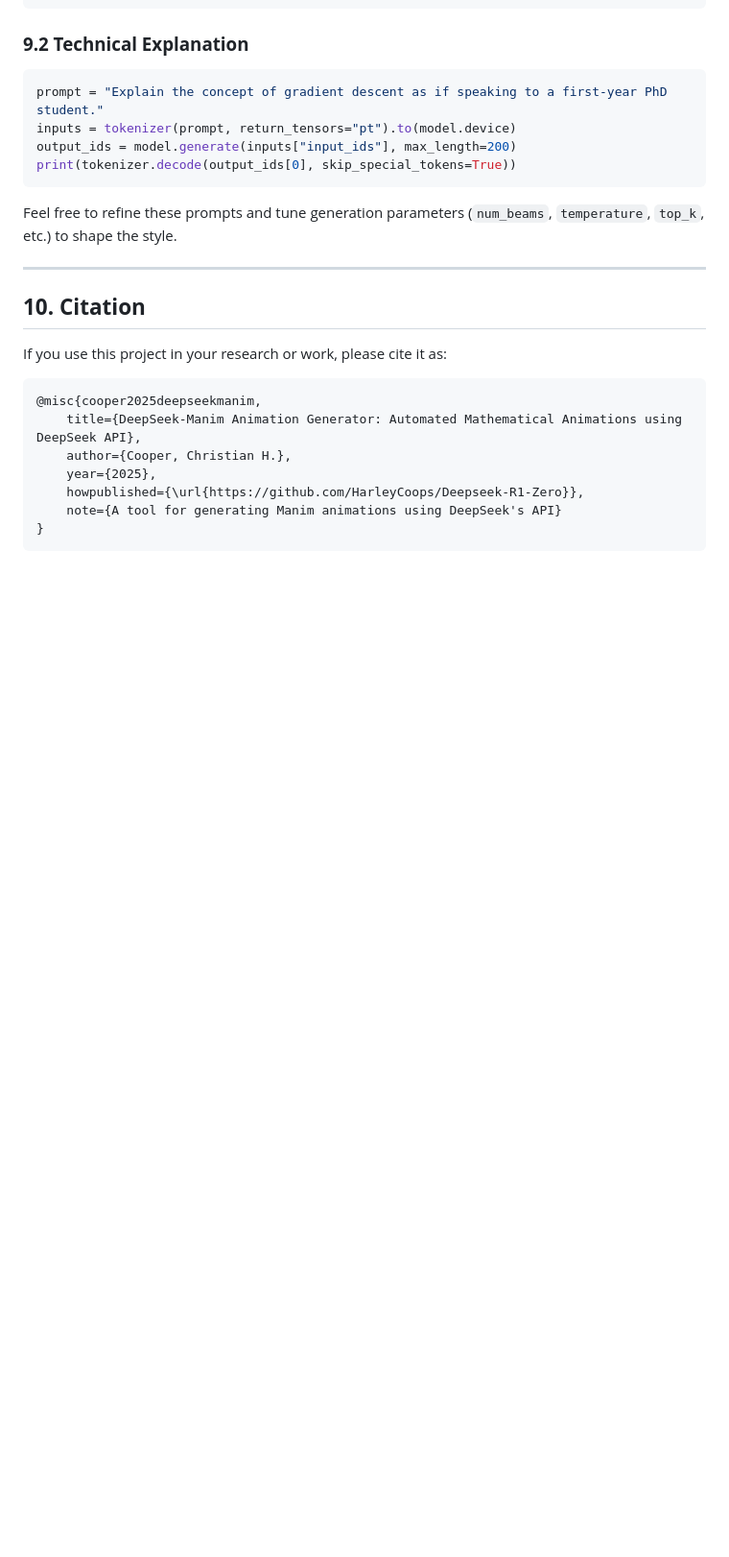
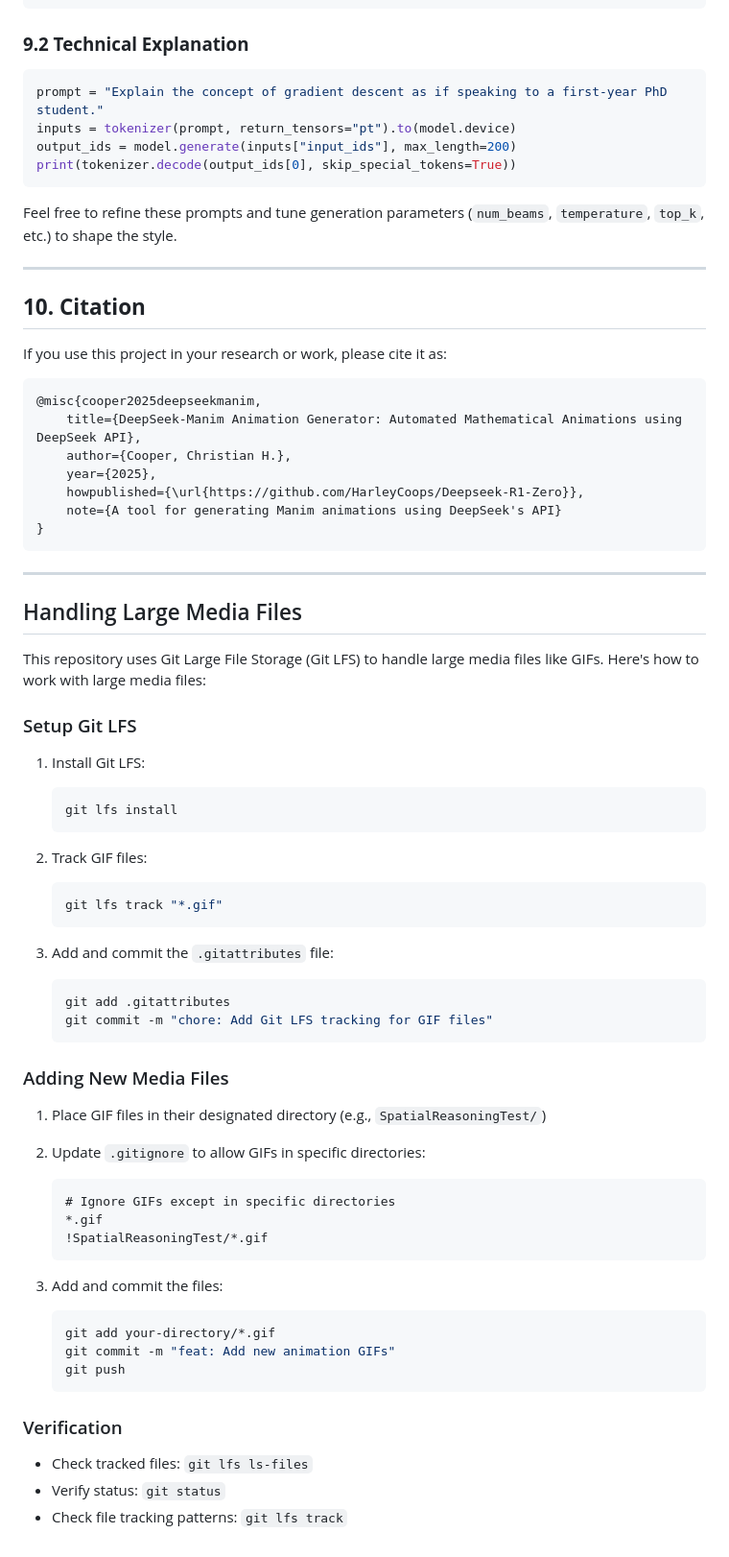
Before and after one commit to khanhthanhdev/Text2Video, a Markdown page: Readme.md, the part around the change. Shown at 96% size. GitHub-like rendering; blank space fills up the shorter version.

Commit message:
docs: Add Git LFS usage documentation

````diff
--- a/Readme.md
+++ b/Readme.md
@@ -608,3 +608,51 @@ If you use this project in your research or work, please cite it as:
     note={A tool for generating Manim animations using DeepSeek's API}
 }
 ```
+
+---
+
+## Handling Large Media Files
+
+This repository uses Git Large File Storage (Git LFS) to handle large media files like GIFs. Here's how to work with large media files:
+
+### Setup Git LFS
+
+1. Install Git LFS:
+   ```bash
+   git lfs install
+   ```
+
+2. Track GIF files:
+   ```bash
+   git lfs track "*.gif"
+   ```
+
+3. Add and commit the `.gitattributes` file:
+   ```bash
+   git add .gitattributes
+   git commit -m "chore: Add Git LFS tracking for GIF files"
+   ```
+
+### Adding New Media Files
+
+1. Place GIF files in their designated directory (e.g., `SpatialReasoningTest/`)
+
+2. Update `.gitignore` to allow GIFs in specific directories:
+   ```
+   # Ignore GIFs except in specific directories
+   *.gif
+   !SpatialReasoningTest/*.gif
+   ```
+
+3. Add and commit the files:
+   ```bash
+   git add your-directory/*.gif
+   git commit -m "feat: Add new animation GIFs"
+   git push
+   ```
+
+### Verification
+
+- Check tracked files: `git lfs ls-files`
+- Verify status: `git status`
+- Check file tracking patterns: `git lfs track`
````
